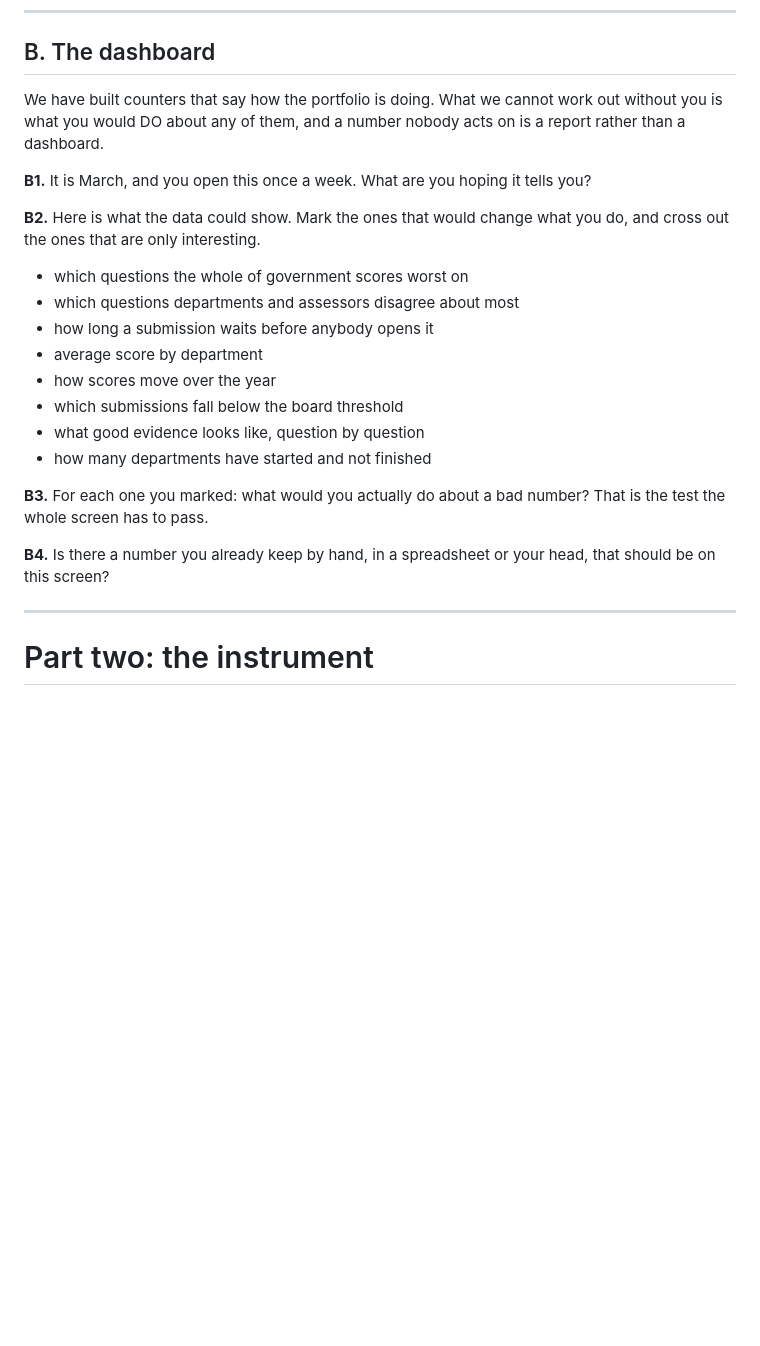
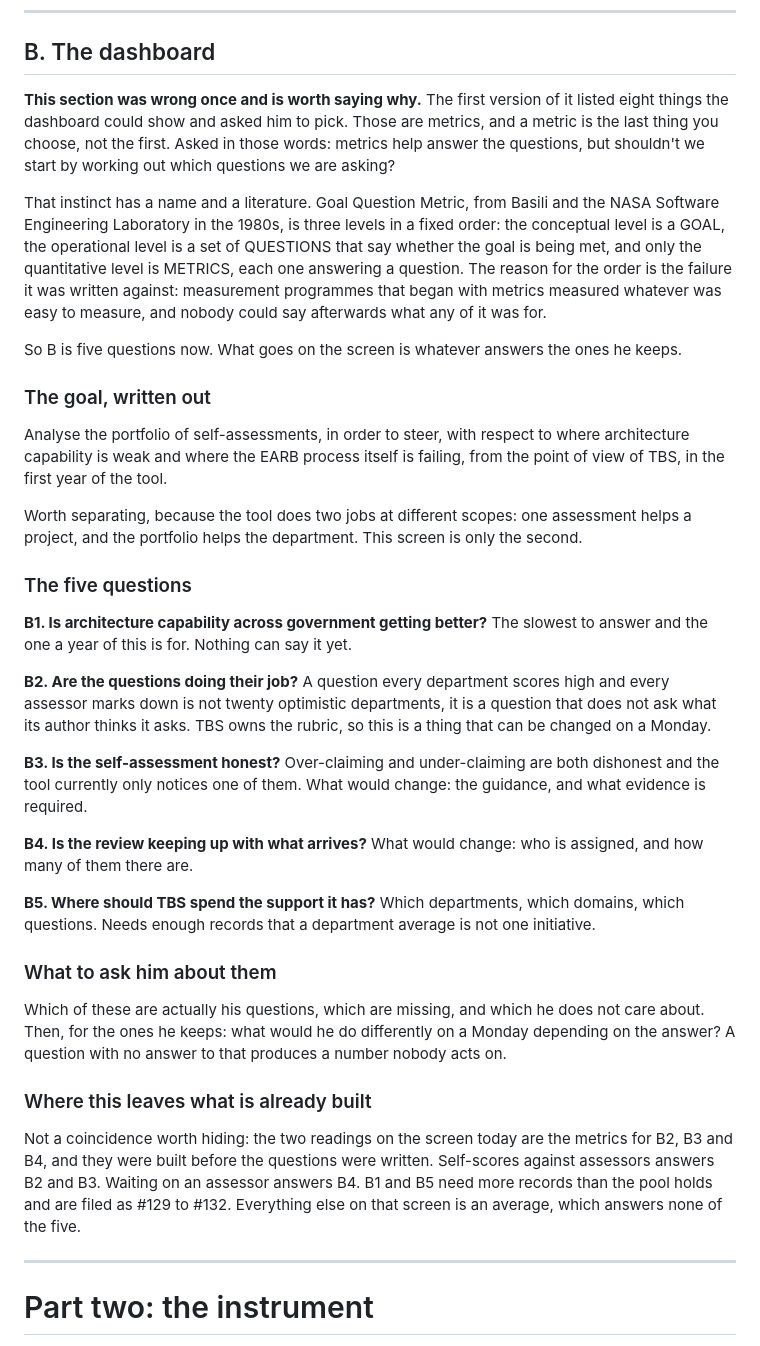
Before and after one commit to myermcat/tbs-earb-self-assessment, a Markdown page: Self-assessment tool/NOTES/Questions-for-Dan.md, the part around the change. GitHub-like rendering; blank space fills up the shorter version.

Commit message:
The dashboard section asks questions, because metrics are the last step (#137)
Her correction, and it has a literature behind it she had not been told
about. The first version listed eight things the dashboard could show and
asked Dan to pick. Those are metrics. Her words: metrics help answer the
questions, but shouldn't we start by working out which questions we are
asking.

That is Goal Question Metric, from Basili and the NASA Software Engineering
Laboratory in the 1980s. Three levels in a fixed order -- a goal, then
questions that say whether the goal is being met, then metrics that answer
each question -- and the order exists because of the failure it was written
against. Measurement programmes that began with metrics measured whatever
was easy to measure and nobody could say afterwards what any of it was for.
Which is what the eight-item list was.

So B is a goal written out in the GQM template, five questions under it,
and nothing about what goes on the screen. What goes on the screen is
whatever answers the questions he keeps.

One thing the restructure exposed rather than created: the two readings
built this week are the metrics for three of the five questions, and they
were built before the questions existed. Self-scores against assessors
answers whether the questions are doing their job and whether the
assessment is honest. Waiting on an assessor answers whether the review is
keeping up. The other two need more records than the pool holds. Everything
else on that screen is an average, and an average answers none of the five.

```diff
--- a/Self-assessment tool/NOTES/Questions-for-Dan.md
+++ b/Self-assessment tool/NOTES/Questions-for-Dan.md
@@ -69,29 +69,62 @@ between two figures you gave at different times, and nobody has confirmed it.
 
 ## B. The dashboard
 
-We have built counters that say how the portfolio is doing. What we cannot work out without
-you is what you would DO about any of them, and a number nobody acts on is a report rather
-than a dashboard.
+**This section was wrong once and is worth saying why.** The first version of it listed eight
+things the dashboard could show and asked him to pick. Those are metrics, and a metric is the
+last thing you choose, not the first. Asked in those words: metrics help answer the questions,
+but shouldn't we start by working out which questions we are asking?
 
-**B1.** It is March, and you open this once a week. What are you hoping it tells you?
+That instinct has a name and a literature. Goal Question Metric, from Basili and the NASA
+Software Engineering Laboratory in the 1980s, is three levels in a fixed order: the conceptual
+level is a GOAL, the operational level is a set of QUESTIONS that say whether the goal is being
+met, and only the quantitative level is METRICS, each one answering a question. The reason for
+the order is the failure it was written against: measurement programmes that began with metrics
+measured whatever was easy to measure, and nobody could say afterwards what any of it was for.
 
-**B2.** Here is what the data could show. Mark the ones that would change what you do, and
-cross out the ones that are only interesting.
+So B is five questions now. What goes on the screen is whatever answers the ones he keeps.
 
-- which questions the whole of government scores worst on
-- which questions departments and assessors disagree about most
-- how long a submission waits before anybody opens it
-- average score by department
-- how scores move over the year
-- which submissions fall below the board threshold
-- what good evidence looks like, question by question
-- how many departments have started and not finished
+### The goal, written out
 
-**B3.** For each one you marked: what would you actually do about a bad number? That is the
-test the whole screen has to pass.
+Analyse the portfolio of self-assessments, in order to steer, with respect to where
+architecture capability is weak and where the EARB process itself is failing, from the point
+of view of TBS, in the first year of the tool.
 
-**B4.** Is there a number you already keep by hand, in a spreadsheet or your head, that should
-be on this screen?
+Worth separating, because the tool does two jobs at different scopes: one assessment helps a
+project, and the portfolio helps the department. This screen is only the second.
+
+### The five questions
+
+**B1. Is architecture capability across government getting better?** The slowest to answer and
+the one a year of this is for. Nothing can say it yet.
+
+**B2. Are the questions doing their job?** A question every department scores high and every
+assessor marks down is not twenty optimistic departments, it is a question that does not ask
+what its author thinks it asks. TBS owns the rubric, so this is a thing that can be changed
+on a Monday.
+
+**B3. Is the self-assessment honest?** Over-claiming and under-claiming are both dishonest and
+the tool currently only notices one of them. What would change: the guidance, and what evidence
+is required.
+
+**B4. Is the review keeping up with what arrives?** What would change: who is assigned, and how
+many of them there are.
+
+**B5. Where should TBS spend the support it has?** Which departments, which domains, which
+questions. Needs enough records that a department average is not one initiative.
+
+### What to ask him about them
+
+Which of these are actually his questions, which are missing, and which he does not care
+about. Then, for the ones he keeps: what would he do differently on a Monday depending on the
+answer? A question with no answer to that produces a number nobody acts on.
+
+### Where this leaves what is already built
+
+Not a coincidence worth hiding: the two readings on the screen today are the metrics for B2,
+B3 and B4, and they were built before the questions were written. Self-scores against assessors
+answers B2 and B3. Waiting on an assessor answers B4. B1 and B5 need more records than the pool
+holds and are filed as #129 to #132. Everything else on that screen is an average, which
+answers none of the five.
 
 ---
 
```
